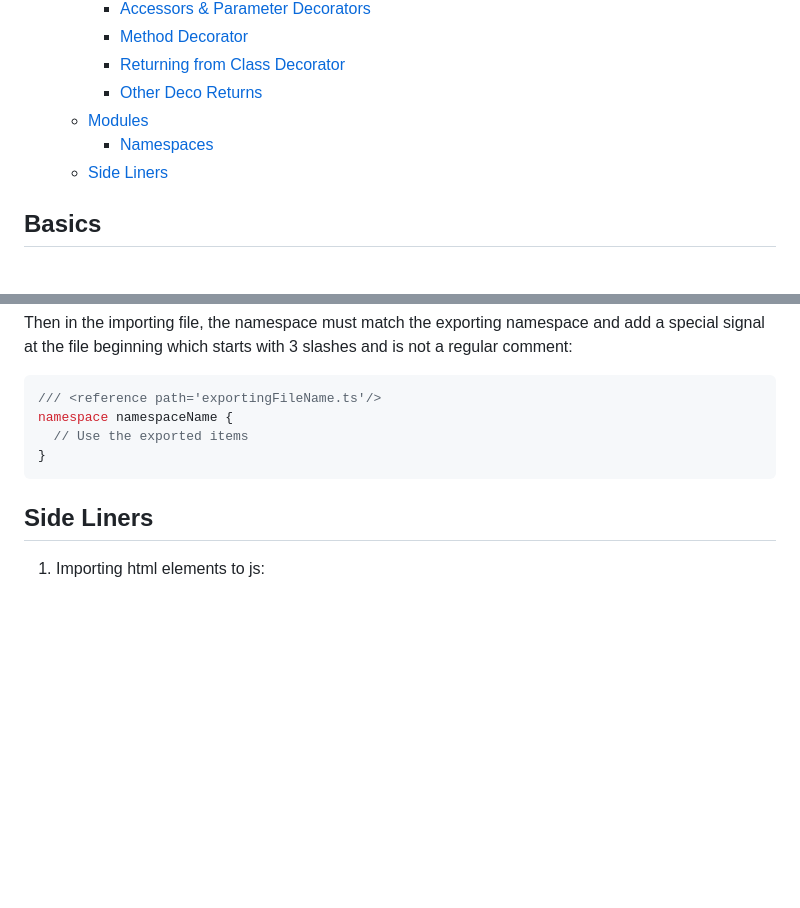
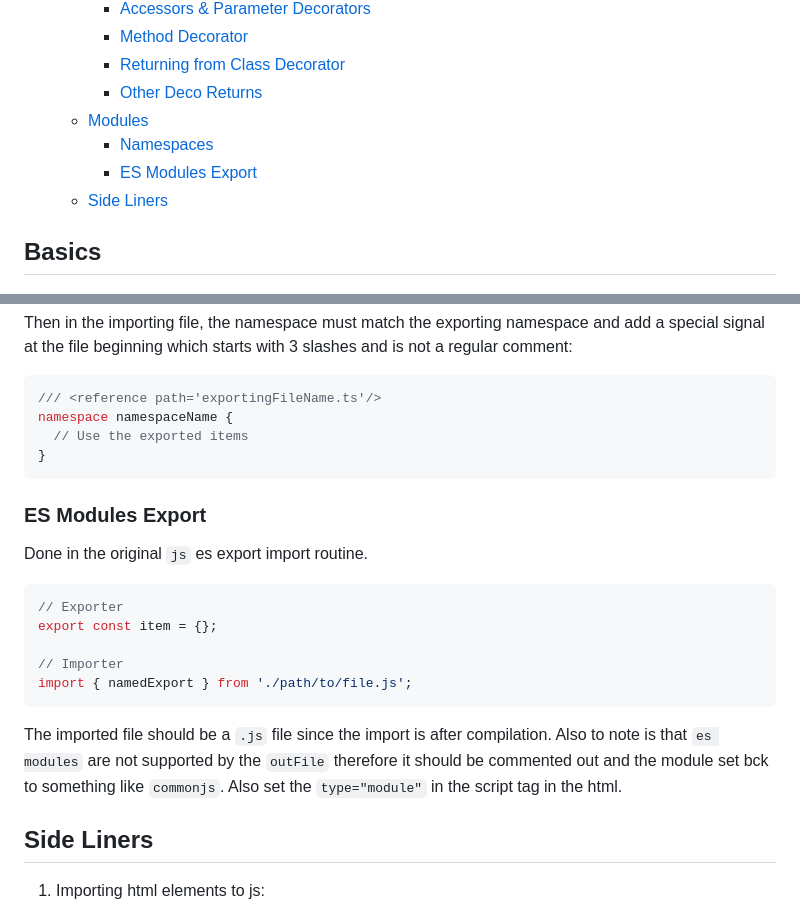
Before and after one commit to hassanShakur/typescript, a Markdown page: README.md, 2 parts joined by grey strips. GitHub-like rendering; blank space fills up the shorter version.

Commit message:
ES modules export.

````diff
--- a/README.md
+++ b/README.md
@@ -43,6 +43,7 @@
     - [Other Deco Returns](#other-deco-returns)
   - [Modules](#modules)
     - [Namespaces](#namespaces)
+    - [ES Modules Export](#es-modules-export)
   - [Side Liners](#side-liners)
 
 ## Basics
@@ -840,6 +841,20 @@ namespace namespaceName {
 }
 ```
 
+### ES Modules Export
+
+Done in the original `js` es export import routine.
+
+```ts
+// Exporter
+export const item = {};
+
+// Importer
+import { namedExport } from './path/to/file.js';
+```
+
+The imported file should be a `.js` file since the import is after compilation. Also to note is that `es modules` are not supported by the `outFile` therefore it should be commented out and the module set bck to something like `commonjs`. Also set  the `type="module"` in the script tag in the html.
+
 ## Side Liners
 
 1. Importing html elements to js:
````
